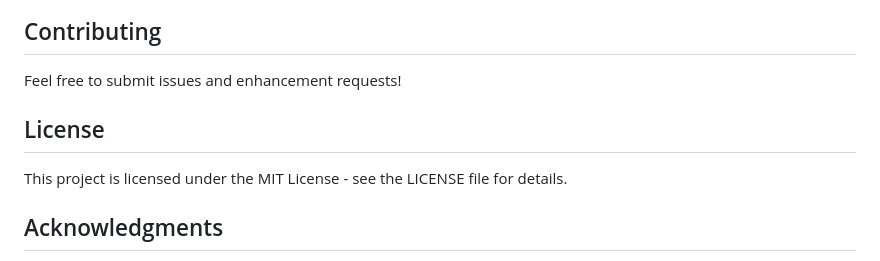
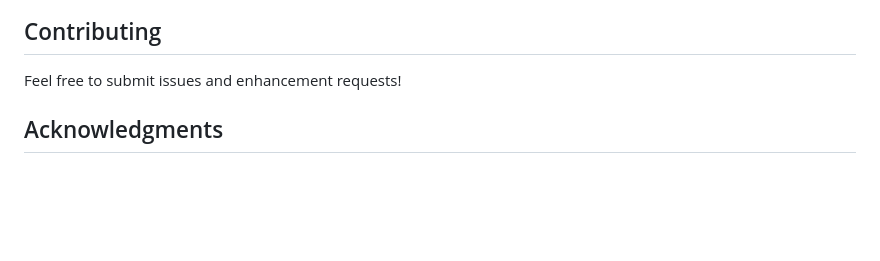
Before and after one commit to Vasu2219/EV_Blutooth-Shoe-Controller-APP, a Markdown page: README.md, the part around the change. GitHub-like rendering; blank space fills up the shorter version.

```diff
--- a/README.md
+++ b/README.md
@@ -166,9 +166,6 @@ The system uses a simple BLE protocol for communication:
 
 Feel free to submit issues and enhancement requests!
 
-## License
-
-This project is licensed under the MIT License - see the LICENSE file for details.
 
 ## Acknowledgments
 
```
